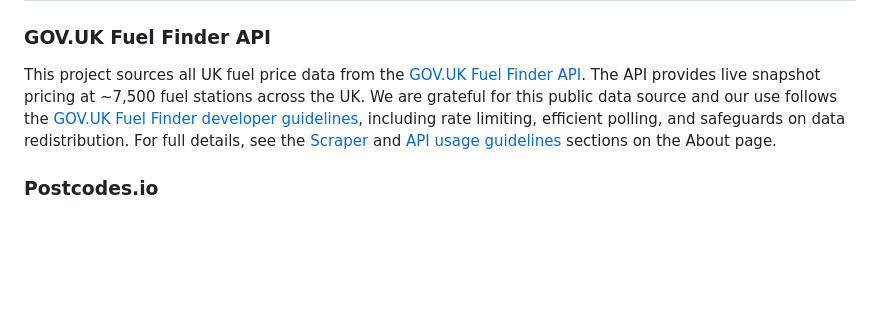
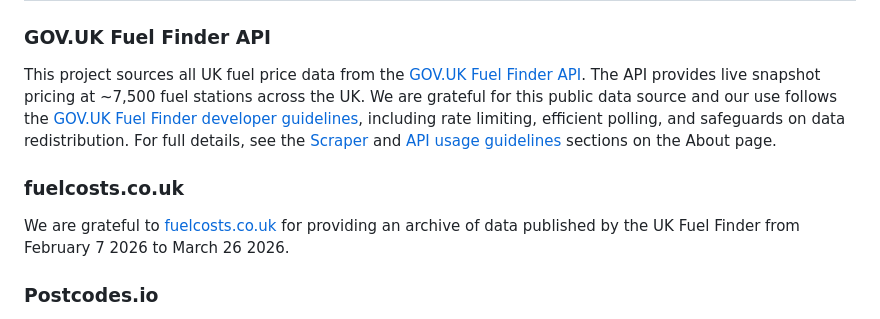
Before and after one commit to hoyla/fuel-finder, a Markdown page: README.md, the part around the change. GitHub-like rendering; blank space fills up the shorter version.

```diff
--- a/README.md
+++ b/README.md
@@ -249,6 +249,10 @@ fuel-finder-scraper/
 
 This project sources all UK fuel price data from the [GOV.UK Fuel Finder API](https://www.developer.fuel-finder.service.gov.uk/). The API provides live snapshot pricing at ~7,500 fuel stations across the UK. We are grateful for this public data source and our use follows the [GOV.UK Fuel Finder developer guidelines](https://www.developer.fuel-finder.service.gov.uk/dev-guideline), including rate limiting, efficient polling, and safeguards on data redistribution. For full details, see the [Scraper](web/static/about.html#the-scraper) and [API usage guidelines](web/static/about.html#api-usage-guidelines) sections on the About page.
 
+### fuelcosts.co.uk
+
+We are grateful to [fuelcosts.co.uk](https://fuelcosts.co.uk) for providing an archive of data published by the UK Fuel Finder from February 7 2026 to March 26 2026.
+
 ### Postcodes.io
 
 Postcode enrichment is provided via [postcodes.io](https://postcodes.io), a free and open API for UK postcode data. This enrichment adds accurate coordinates (fixing ~85 stations with incorrect data), administrative geography, parliamentary constituency, rural/urban classification, and statistical areas to our database.
```
